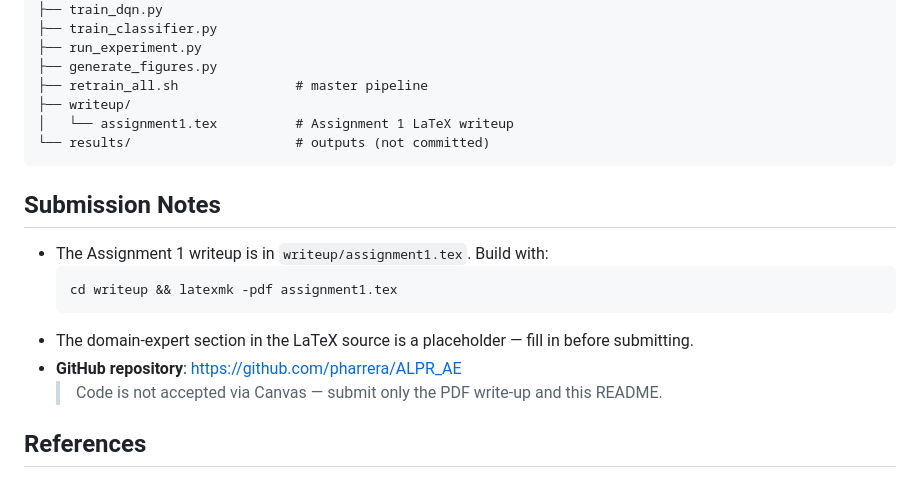
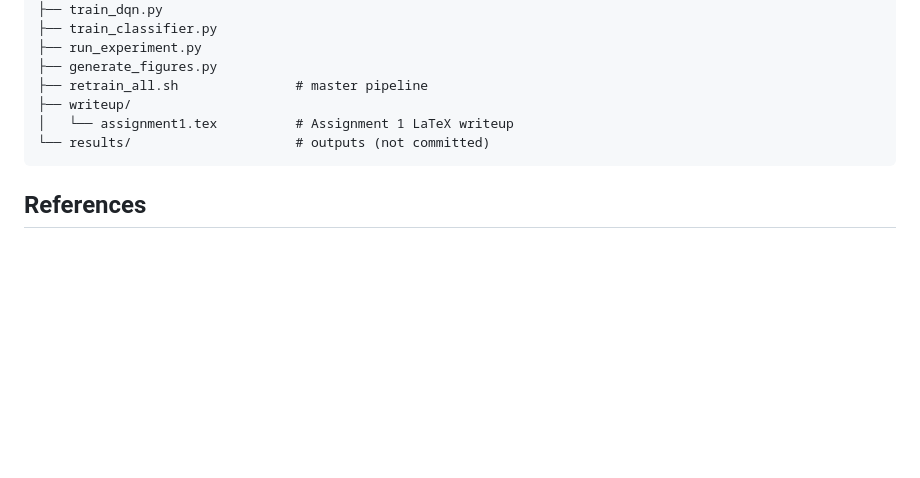
Before and after one commit to pharrera/ALPR_AE, a Markdown page: README.md, the part around the change. GitHub-like rendering; blank space fills up the shorter version.

````diff
--- a/README.md
+++ b/README.md
@@ -149,16 +149,6 @@ code/
 └── results/                     # outputs (not committed)
 ```
 
-## Submission Notes
-
-- The Assignment 1 writeup is in `writeup/assignment1.tex`. Build with:
-  ```bash
-  cd writeup && latexmk -pdf assignment1.tex
-  ```
-- The domain-expert section in the LaTeX source is a placeholder — fill in before submitting.
-- **GitHub repository**: https://github.com/pharrera/ALPR_AE
-  > Code is not accepted via Canvas — submit only the PDF write-up and this README.
-
 ## References
 
 - Laroca, R. et al., *A Robust Real-Time Automatic License Plate Recognition Based on the YOLO Detector*, IJCNN, 2018. (UFPR-ALPR)
````
